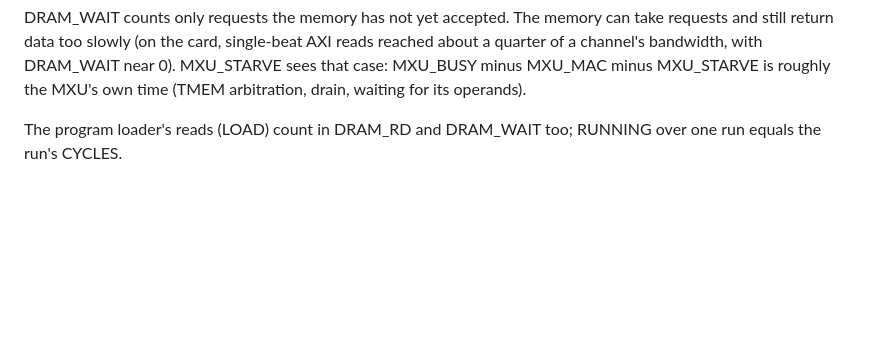
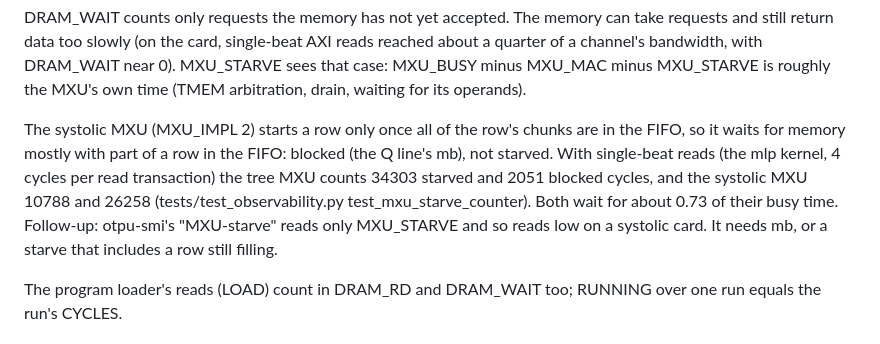
Before and after one commit to FeSens/openTPU, a Markdown page: docs/observability.md, the part around the change. Rendered like a GitHub page; blank space fills up the shorter version.

Commit message:
docs/observability.md: the systolic MXU's wait for memory is mostly blocked (mb), not starved (MXU_STARVE); follow-up: otpu-smi's MXU-starve readout on systolic cards

```diff
--- a/docs/observability.md
+++ b/docs/observability.md
@@ -84,6 +84,14 @@ and still return data too slowly (on the card, single-beat AXI reads reached abo
 of a channel's bandwidth, with DRAM_WAIT near 0). MXU_STARVE sees that case: MXU_BUSY minus
 MXU_MAC minus MXU_STARVE is roughly the MXU's own time (TMEM arbitration, drain, waiting for
 its operands).
+
+The systolic MXU (MXU_IMPL 2) starts a row only once all of the row's chunks are in the FIFO, so
+it waits for memory mostly with part of a row in the FIFO: blocked (the Q line's mb), not starved.
+With single-beat reads (the mlp kernel, 4 cycles per read transaction) the tree MXU counts 34303
+starved and 2051 blocked cycles, and the systolic MXU 10788 and 26258 (tests/test_observability.py
+test_mxu_starve_counter). Both wait for about 0.73 of their busy time. Follow-up: otpu-smi's
+"MXU-starve" reads only MXU_STARVE and so reads low on a systolic card. It needs mb, or a
+starve that includes a row still filling.
 
 The program loader's reads (LOAD) count in DRAM_RD and DRAM_WAIT too; RUNNING over one run
 equals the run's CYCLES.
```
